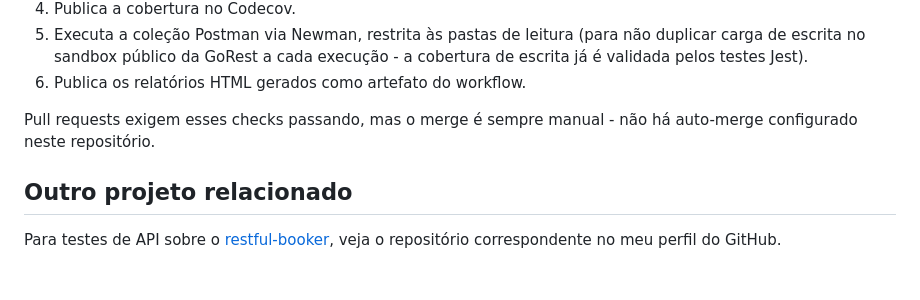
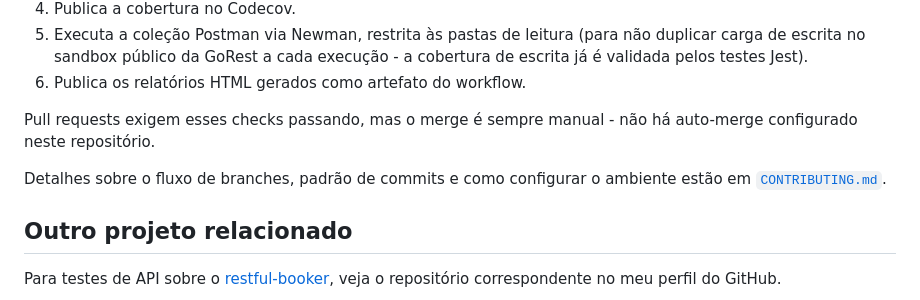
Before and after one commit to ThomasTDS/qa-api-swagger, a Markdown page: README.md, the part around the change. Rendered like a GitHub page; blank space fills up the shorter version.

```diff
--- a/README.md
+++ b/README.md
@@ -178,6 +178,9 @@ Todo push e pull request para `main` dispara um workflow que:
 Pull requests exigem esses checks passando, mas o merge é sempre manual -
 não há auto-merge configurado neste repositório.
 
+Detalhes sobre o fluxo de branches, padrão de commits e como configurar o
+ambiente estão em [`CONTRIBUTING.md`](CONTRIBUTING.md).
+
 ## Outro projeto relacionado
 
 Para testes de API sobre o [restful-booker](https://restful-booker.herokuapp.com/),
```
Also changed, not shown: CONTRIBUTING.md (added, +81 -0 lines).
